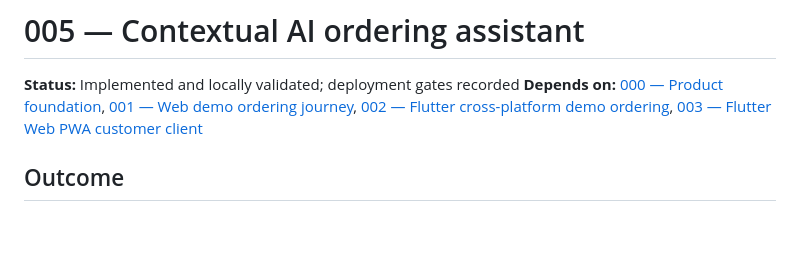
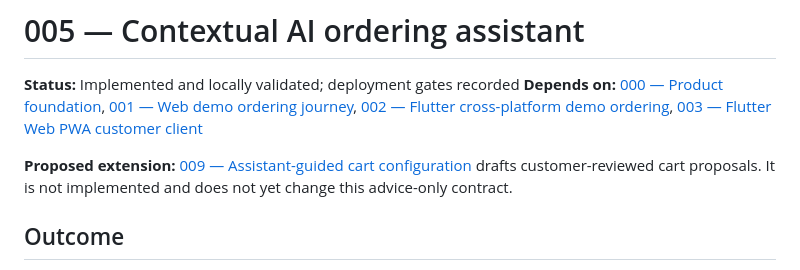
Before and after one commit to hriccio/last-slice, a Markdown page: specs/005-contextual-ai-assistant/spec.md, the part around the change. Drawn GitHub-style; blank space fills up the shorter version.

Commit message:
Draft assistant-guided cart configuration spec

```diff
--- a/specs/005-contextual-ai-assistant/spec.md
+++ b/specs/005-contextual-ai-assistant/spec.md
@@ -2,6 +2,8 @@
 
 **Status:** Implemented and locally validated; deployment gates recorded
 **Depends on:** [000 — Product foundation](../000-foundation/spec.md), [001 — Web demo ordering journey](../001-web-demo-ordering/spec.md), [002 — Flutter cross-platform demo ordering](../002-mobile-demo-ordering/spec.md), [003 — Flutter Web PWA customer client](../003-flutter-web-pwa/spec.md)
+
+**Proposed extension:** [009 — Assistant-guided cart configuration](../009-assistant-cart-configuration/spec.md) drafts customer-reviewed cart proposals. It is not implemented and does not yet change this advice-only contract.
 
 ## Outcome
 
```
Also changed, not shown: specs/009-assistant-cart-configuration/spec.md (added, +77 -0 lines).
